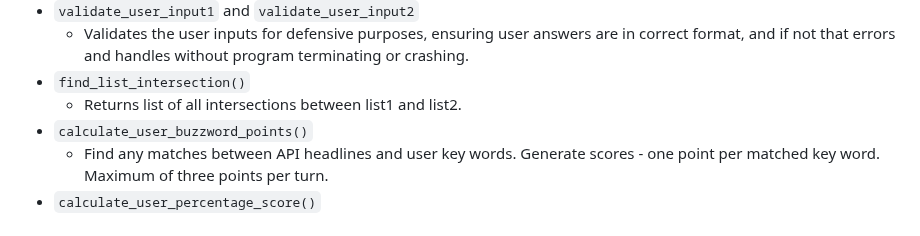
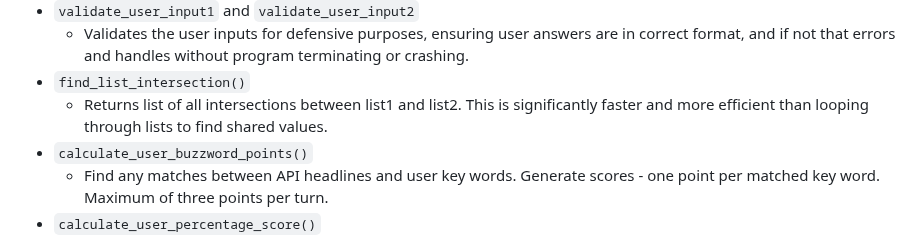
Before and after one commit to RaymondBrien/zombie-bingo, a Markdown page: README.md, the part around the change. Drawn GitHub-style.

Commit message:
Add further information for intersections function in readme.md file

```diff
--- a/README.md
+++ b/README.md
@@ -139,7 +139,7 @@ The primary functions used on this application are:
 - `validate_user_input1` and `validate_user_input2`
     - Validates the user inputs for defensive purposes, ensuring user answers are in correct format, and if not that errors and handles without program terminating or crashing.
 - `find_list_intersection()`
-    - Returns list of all intersections between list1 and list2.
+    - Returns list of all intersections between list1 and list2. This is significantly faster and more efficient than looping through lists to find shared values.
 - `calculate_user_buzzword_points()`
     - Find any matches between API headlines and user key words. Generate scores - one point per matched key word. Maximum of three points per turn.
 - `calculate_user_percentage_score()`
```
